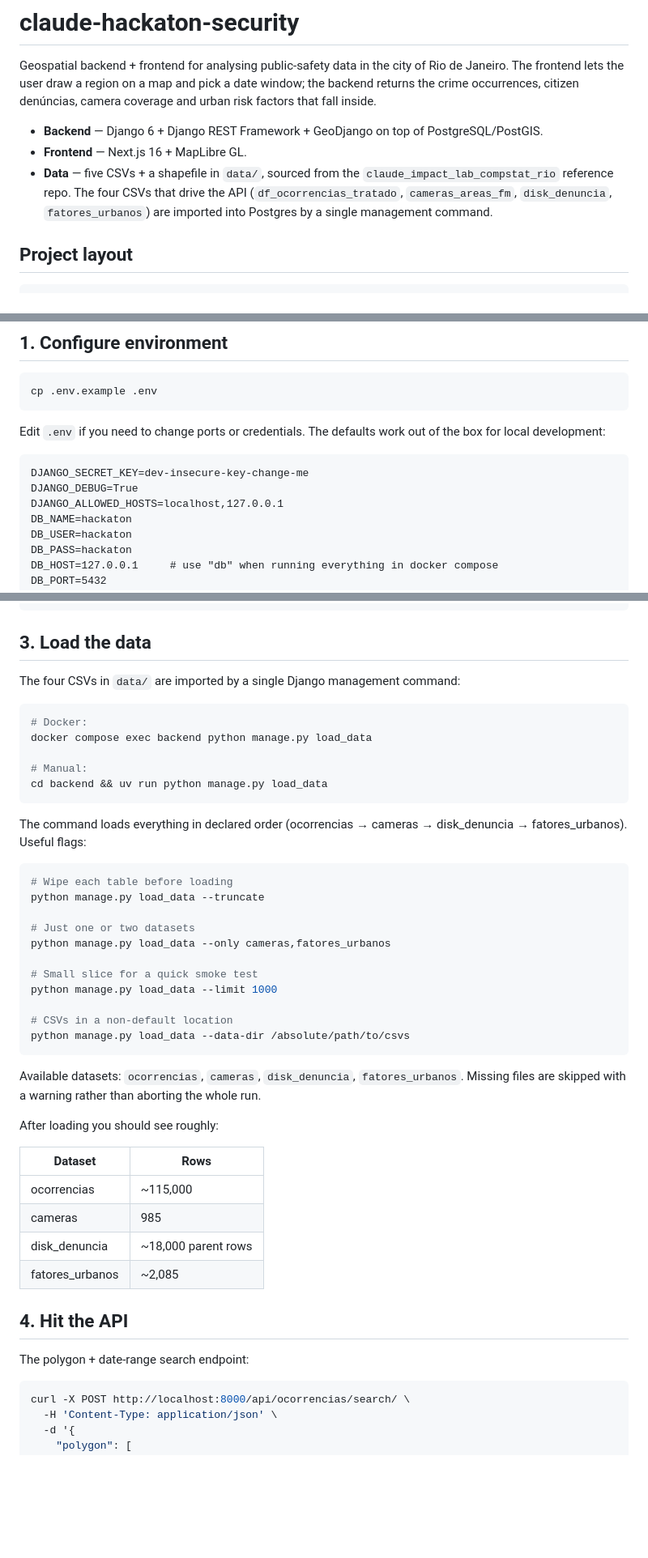
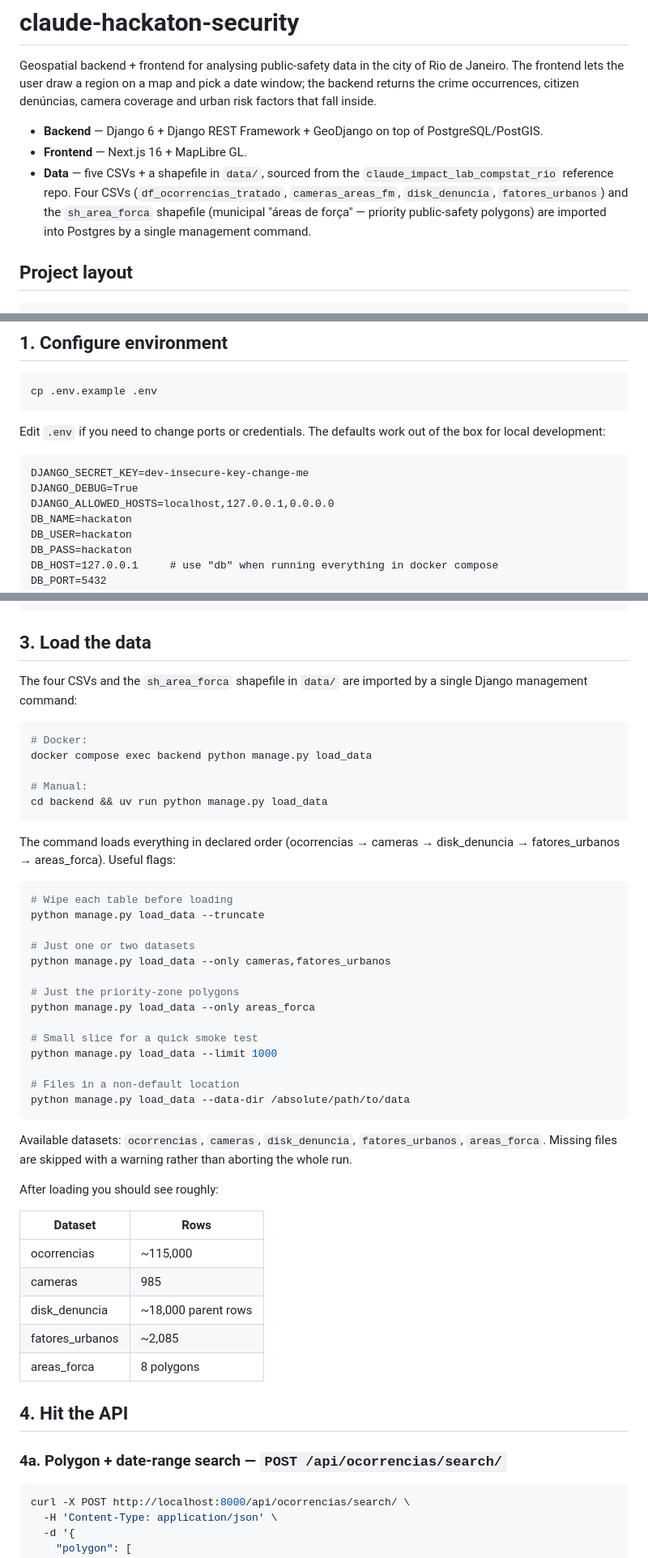
Before and after one commit to bastosgabriel/claude-hackaton-security, a Markdown page: README.md, 3 parts joined by grey strips. Shown at 81% size. Rendered like a GitHub page; blank space fills up the shorter version.

````diff
--- a/README.md
+++ b/README.md
@@ -9,10 +9,11 @@ camera coverage and urban risk factors that fall inside.
   PostgreSQL/PostGIS.
 - **Frontend** — Next.js 16 + MapLibre GL.
 - **Data** — five CSVs + a shapefile in `data/`, sourced from the
-  `claude_impact_lab_compstat_rio` reference repo. The four CSVs that drive
-  the API (`df_ocorrencias_tratado`, `cameras_areas_fm`, `disk_denuncia`,
-  `fatores_urbanos`) are imported into Postgres by a single management
-  command.
+  `claude_impact_lab_compstat_rio` reference repo. Four CSVs
+  (`df_ocorrencias_tratado`, `cameras_areas_fm`, `disk_denuncia`,
+  `fatores_urbanos`) and the `sh_area_forca` shapefile (municipal "áreas de
+  força" — priority public-safety polygons) are imported into Postgres by a
+  single management command.
 
 ## Project layout
 
@@ -57,7 +58,7 @@ out of the box for local development:
 ```
 DJANGO_SECRET_KEY=dev-insecure-key-change-me
 DJANGO_DEBUG=True
-DJANGO_ALLOWED_HOSTS=localhost,127.0.0.1
+DJANGO_ALLOWED_HOSTS=localhost,127.0.0.1,0.0.0.0
 DB_NAME=hackaton
 DB_USER=hackaton
 DB_PASS=hackaton
@@ -126,7 +127,8 @@ pnpm dev                             # http://localhost:3000
 
 ## 3. Load the data
 
-The four CSVs in `data/` are imported by a single Django management command:
+The four CSVs and the `sh_area_forca` shapefile in `data/` are imported by a
+single Django management command:
 
 ```bash
 # Docker:
@@ -137,7 +139,7 @@ cd backend && uv run python manage.py load_data
 ```
 
 The command loads everything in declared order (ocorrencias → cameras →
-disk_denuncia → fatores_urbanos). Useful flags:
+disk_denuncia → fatores_urbanos → areas_forca). Useful flags:
 
 ```bash
 # Wipe each table before loading
@@ -146,16 +148,19 @@ python manage.py load_data --truncate
 # Just one or two datasets
 python manage.py load_data --only cameras,fatores_urbanos
 
+# Just the priority-zone polygons
+python manage.py load_data --only areas_forca
+
 # Small slice for a quick smoke test
 python manage.py load_data --limit 1000
 
-# CSVs in a non-default location
-python manage.py load_data --data-dir /absolute/path/to/csvs
+# Files in a non-default location
+python manage.py load_data --data-dir /absolute/path/to/data
 ```
 
 Available datasets: `ocorrencias`, `cameras`, `disk_denuncia`,
-`fatores_urbanos`. Missing files are skipped with a warning rather than
-aborting the whole run.
+`fatores_urbanos`, `areas_forca`. Missing files are skipped with a warning
+rather than aborting the whole run.
 
 After loading you should see roughly:
 
@@ -165,10 +170,11 @@ After loading you should see roughly:
 | cameras | 985 |
 | disk_denuncia | ~18,000 parent rows |
 | fatores_urbanos | ~2,085 |
+| areas_forca | 8 polygons |
 
 ## 4. Hit the API
 
-The polygon + date-range search endpoint:
+### 4a. Polygon + date-range search — `POST /api/ocorrencias/search/`
 
 ```bash
 curl -X POST http://localhost:8000/api/ocorrencias/search/ \
````
Also changed, not shown: other parts of README.md (+59 -2 lines).
